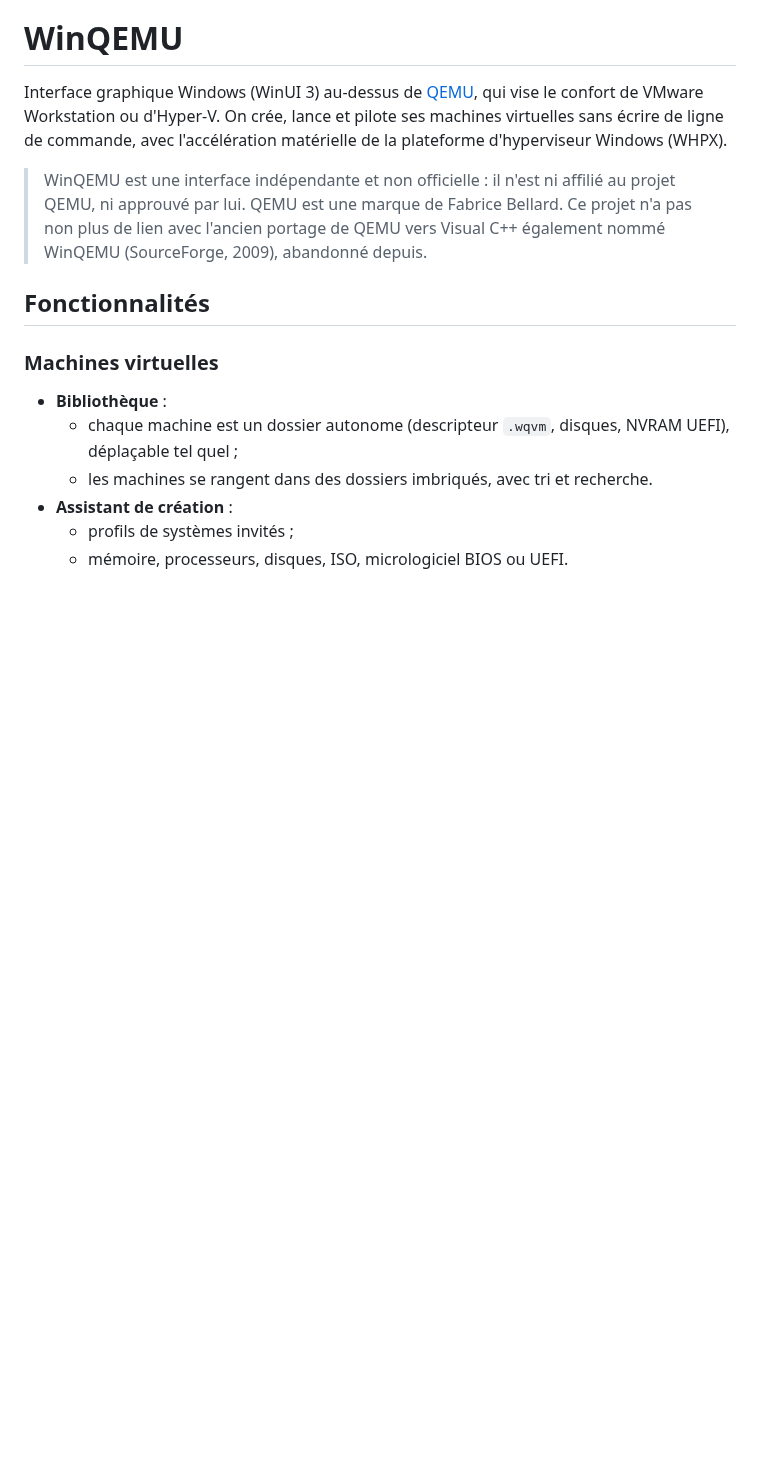
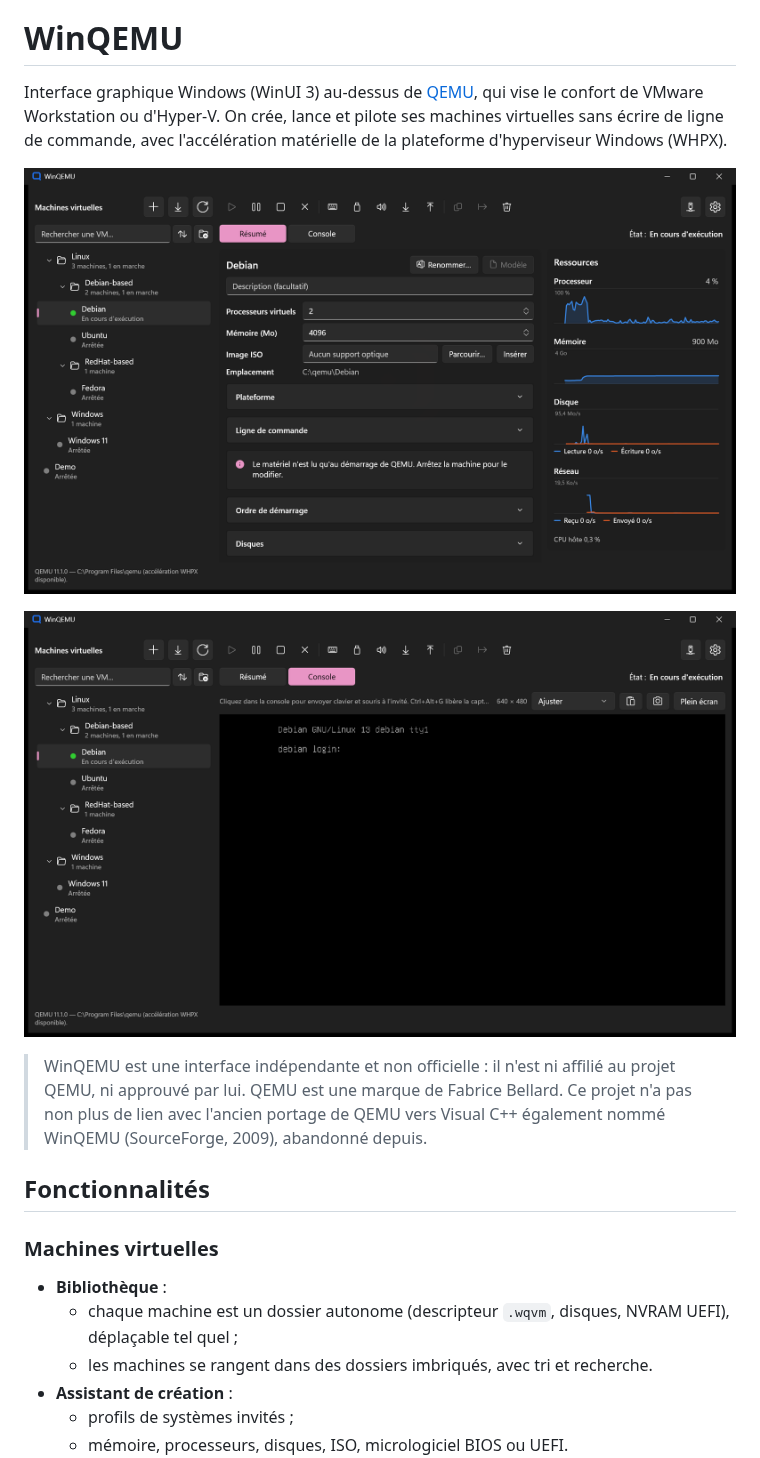
Before and after one commit to troposteff/WinQEMU, a Markdown page: README.fr.md, the part around the change. Rendered like a GitHub page; pictures changed too: docs/images/console-fr.png (added), docs/images/summary-fr.png (added); blank space fills up the shorter version.

```diff
--- a/README.fr.md
+++ b/README.fr.md
@@ -5,6 +5,10 @@
 Interface graphique Windows (WinUI 3) au-dessus de [QEMU](https://www.qemu.org/), qui vise le confort de VMware
 Workstation ou d'Hyper-V. On crée, lance et pilote ses machines virtuelles sans écrire de ligne de commande, avec
 l'accélération matérielle de la plateforme d'hyperviseur Windows (WHPX).
+
+![Le résumé d'une machine, avec ses graphiques de ressources](docs/images/summary-fr.png)
+
+![La console intégrée](docs/images/console-fr.png)
 
 > WinQEMU est une interface indépendante et non officielle : il n'est ni affilié au projet QEMU, ni approuvé par lui.
 > QEMU est une marque de Fabrice Bellard. Ce projet n'a pas non plus de lien avec l'ancien portage de QEMU vers
```
Also changed, not shown: README.md (+4 -0 lines), docs/images/console-en.png (added), docs/images/summary-en.png (added), 3 other files.
